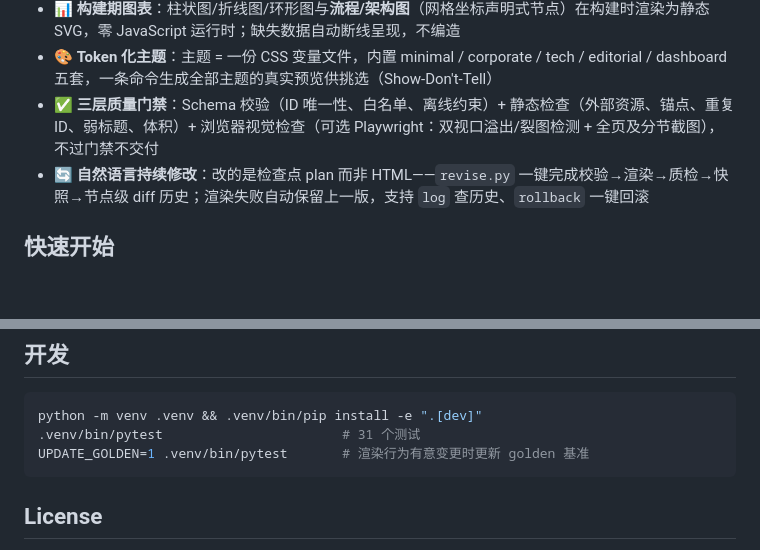
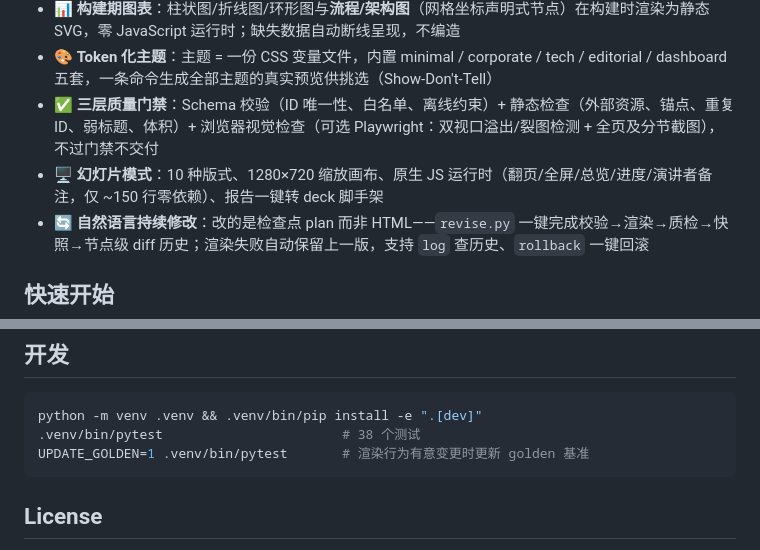
Before and after one commit to linmengmeng-1314/visual-report, a Markdown page: README.md, 2 parts joined by grey strips. GitHub-like rendering; blank space fills up the shorter version.

````diff
--- a/README.md
+++ b/README.md
@@ -19,6 +23,7 @@
 - 📊 **构建期图表**：柱状图/折线图/环形图与**流程/架构图**（网格坐标声明式节点）在构建时渲染为静态 SVG，零 JavaScript 运行时；缺失数据自动断线呈现，不编造
 - 🎨 **Token 化主题**：主题 = 一份 CSS 变量文件，内置 minimal / corporate / tech / editorial / dashboard 五套，一条命令生成全部主题的真实预览供挑选（Show-Don't-Tell）
 - ✅ **三层质量门禁**：Schema 校验（ID 唯一性、白名单、离线约束）+ 静态检查（外部资源、锚点、重复 ID、弱标题、体积）+ 浏览器视觉检查（可选 Playwright：双视口溢出/裂图检测 + 全页及分节截图），不过门禁不交付
+- 🖥️ **幻灯片模式**：10 种版式、1280×720 缩放画布、原生 JS 运行时（翻页/全屏/总览/进度/演讲者备注，仅 ~150 行零依赖）、报告一键转 deck 脚手架
 - 🔄 **自然语言持续修改**：改的是检查点 plan 而非 HTML——`revise.py` 一键完成校验→渲染→质检→快照→节点级 diff 历史；渲染失败自动保留上一版，支持 `log` 查历史、`rollback` 一键回滚
 
 ## 快速开始
@@ -85,7 +91,7 @@ text（Markdown）/ heading / list / quote / callout / code / image（自动 bas
 
 ```bash
 python -m venv .venv && .venv/bin/pip install -e ".[dev]"
-.venv/bin/pytest                       # 31 个测试
+.venv/bin/pytest                       # 38 个测试
 UPDATE_GOLDEN=1 .venv/bin/pytest       # 渲染行为有意变更时更新 golden 基准
 ```
 
````
Also changed, not shown: other parts of README.md (+11 -6 lines), SKILL.md (+11 -1 lines), docs/screenshots/deck.png (added), 11 other files.
